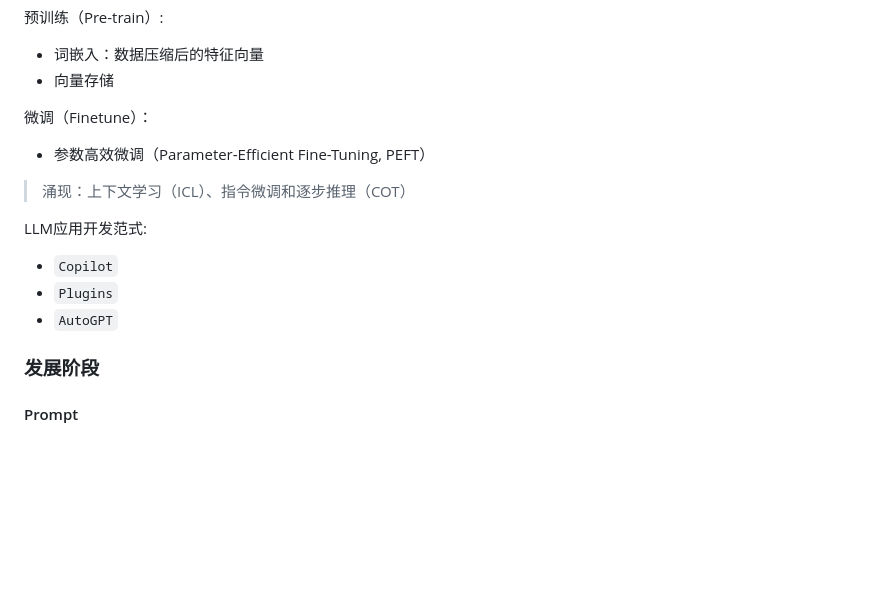
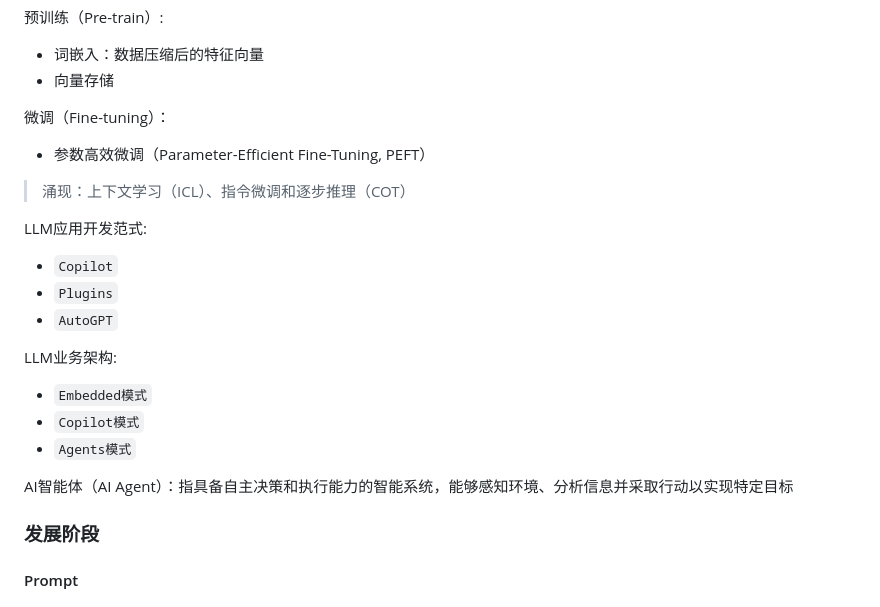
Before and after one commit to yaxingson/advanced-frontend-topic, a Markdown page: artificial-intelligence/README.zh-CN.md, the part around the change. Drawn GitHub-style; blank space fills up the shorter version.

```diff
--- a/artificial-intelligence/README.zh-CN.md
+++ b/artificial-intelligence/README.zh-CN.md
@@ -133,7 +133,7 @@ TensorFlow、PyTorch等开源框架的普及降低了AI开发的门槛，促进
 - 向量存储
 
 
-微调（Finetune）：
+微调（Fine-tuning）：
 
 - 参数高效微调（Parameter-Efficient Fine-Tuning, PEFT）
 
@@ -146,6 +146,15 @@ LLM应用开发范式:
 - `Copilot`
 - `Plugins`
 - `AutoGPT`
+
+LLM业务架构:
+
+- `Embedded模式`
+- `Copilot模式`
+- `Agents模式`
+
+AI智能体（AI Agent）：指具备自主决策和执行能力的智能系统，能够感知环境、分析信息并采取行动以实现特定目标
+
 
 
 ### 发展阶段
```
